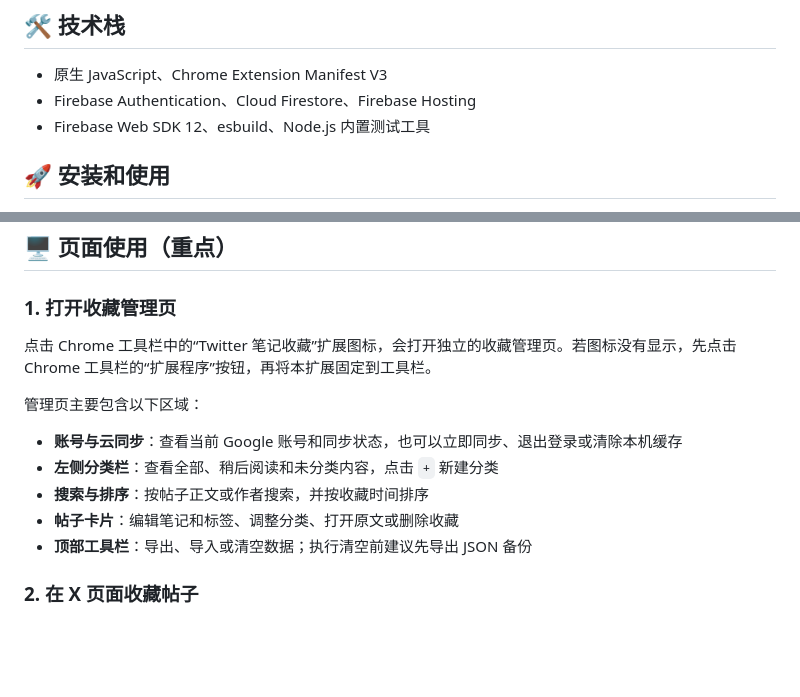
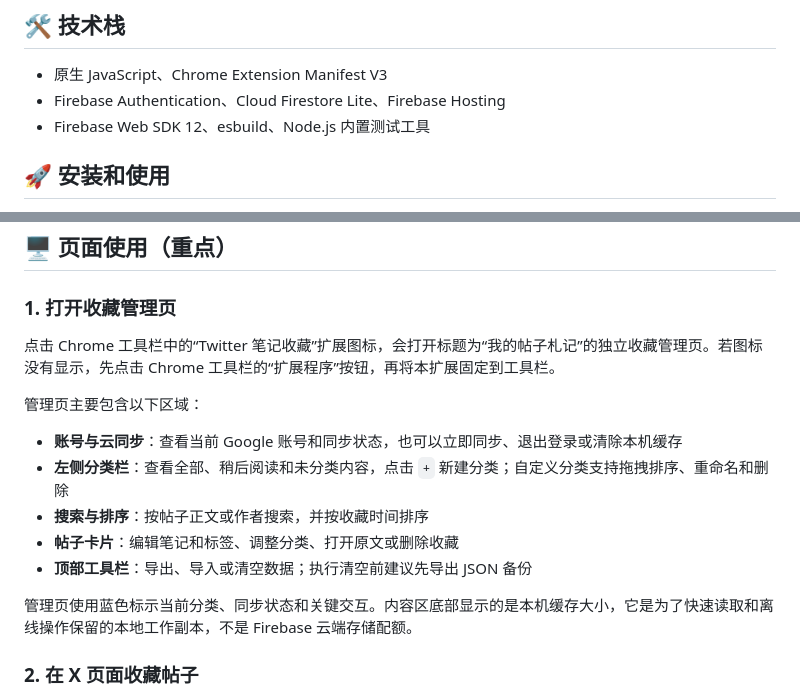
Before and after one commit to yyst73Serendipity/x-note-saver, a Markdown page: README.md, 2 parts joined by grey strips. Drawn GitHub-style; blank space fills up the shorter version.

Commit message:
文档: 更新管理页使用说明

```diff
--- a/README.md
+++ b/README.md
@@ -38,7 +38,7 @@ x-note-saver/
 ## 🛠 技术栈
 
 - 原生 JavaScript、Chrome Extension Manifest V3
-- Firebase Authentication、Cloud Firestore、Firebase Hosting
+- Firebase Authentication、Cloud Firestore Lite、Firebase Hosting
 - Firebase Web SDK 12、esbuild、Node.js 内置测试工具
 
 ## 🚀 安装和使用
@@ -56,15 +56,17 @@ x-note-saver/
 
 ### 1. 打开收藏管理页
 
-点击 Chrome 工具栏中的“Twitter 笔记收藏”扩展图标，会打开独立的收藏管理页。若图标没有显示，先点击 Chrome 工具栏的“扩展程序”按钮，再将本扩展固定到工具栏。
+点击 Chrome 工具栏中的“Twitter 笔记收藏”扩展图标，会打开标题为“我的帖子札记”的独立收藏管理页。若图标没有显示，先点击 Chrome 工具栏的“扩展程序”按钮，再将本扩展固定到工具栏。
 
 管理页主要包含以下区域：
 
 - **账号与云同步**：查看当前 Google 账号和同步状态，也可以立即同步、退出登录或清除本机缓存
-- **左侧分类栏**：查看全部、稍后阅读和未分类内容，点击 `+` 新建分类
+- **左侧分类栏**：查看全部、稍后阅读和未分类内容，点击 `+` 新建分类；自定义分类支持拖拽排序、重命名和删除
 - **搜索与排序**：按帖子正文或作者搜索，并按收藏时间排序
 - **帖子卡片**：编辑笔记和标签、调整分类、打开原文或删除收藏
 - **顶部工具栏**：导出、导入或清空数据；执行清空前建议先导出 JSON 备份
+
+管理页使用蓝色标示当前分类、同步状态和关键交互。内容区底部显示的是本机缓存大小，它是为了快速读取和离线操作保留的本地工作副本，不是 Firebase 云端存储配额。
 
 ### 2. 在 X 页面收藏帖子
 
```
